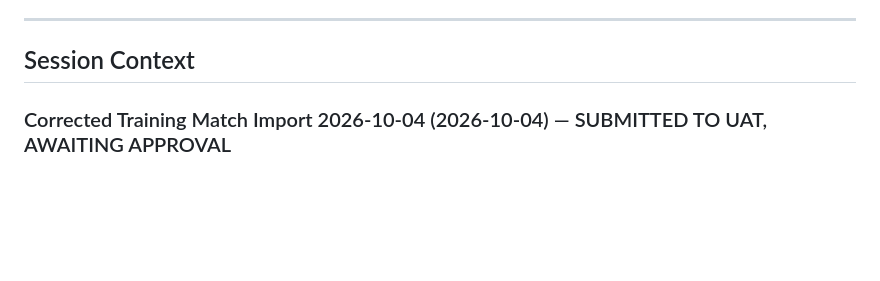
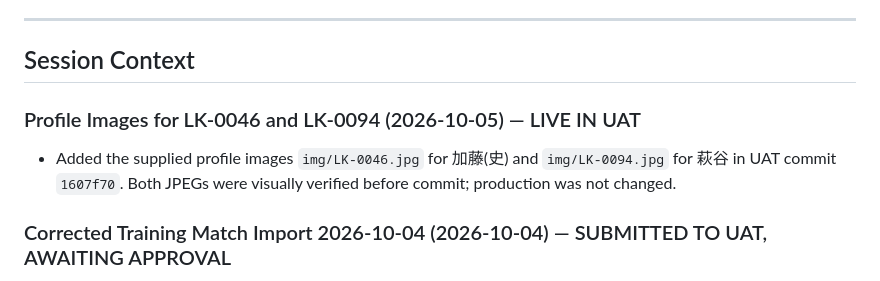
Before and after one commit to rickliky/table-tennis, a Markdown page: AGENTS.md, the part around the change. Rendered like a GitHub page; blank space fills up the shorter version.

Commit message:
Document UAT profile images

```diff
--- a/AGENTS.md
+++ b/AGENTS.md
@@ -205,6 +205,9 @@ Values are also bilingual: `'女性 / Female'` → `['Female','女性']`, etc.
 ---
 
 ## Session Context
+
+### Profile Images for LK-0046 and LK-0094 (2026-10-05) — LIVE IN UAT
+- Added the supplied profile images `img/LK-0046.jpg` for 加藤(史) and `img/LK-0094.jpg` for 萩谷 in UAT commit `1607f70`. Both JPEGs were visually verified before commit; production was not changed.
 
 ### Corrected Training Match Import 2026-10-04 (2026-10-04) — SUBMITTED TO UAT, AWAITING APPROVAL
 - Final pending UAT batch is `IMP-53327F5D41CC992A` / `BATCH-IMP-53327F5D41CC992A`. The atomic batch contains one import-history record, session `LKS-20261004`, and 44 match changes; all 46 changes are pending approval together.
```
